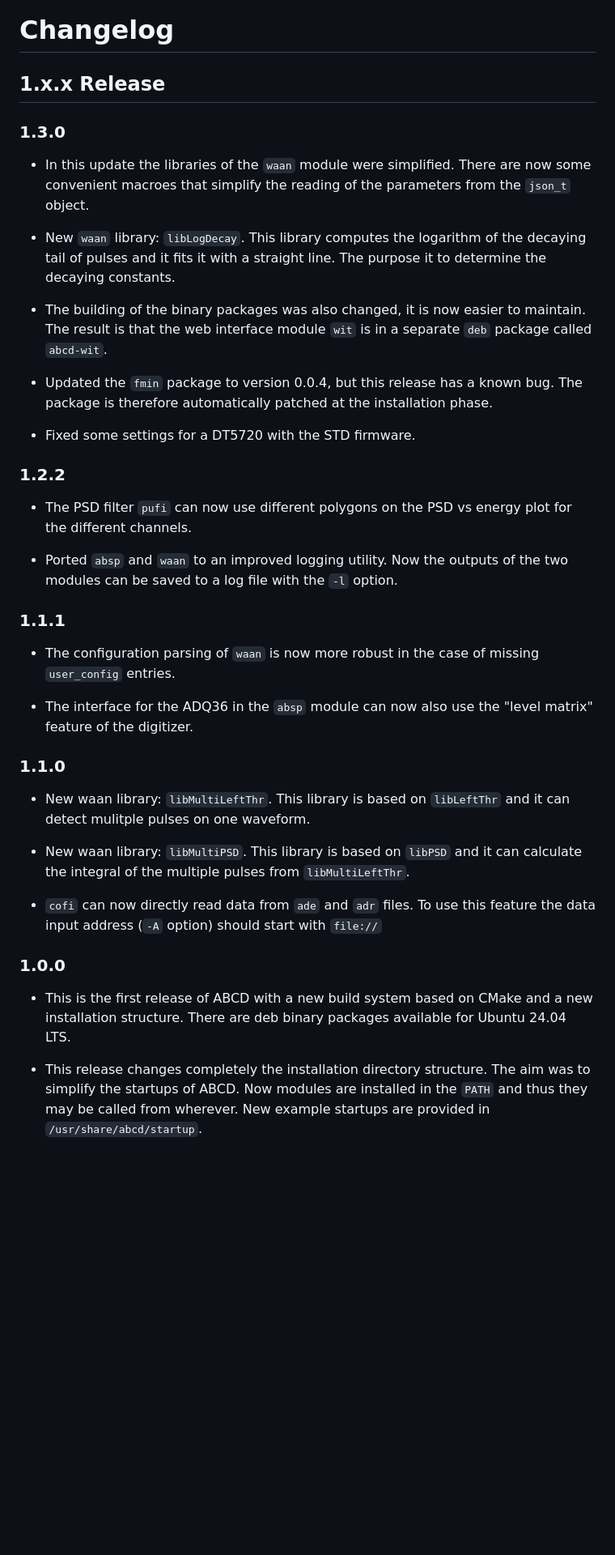
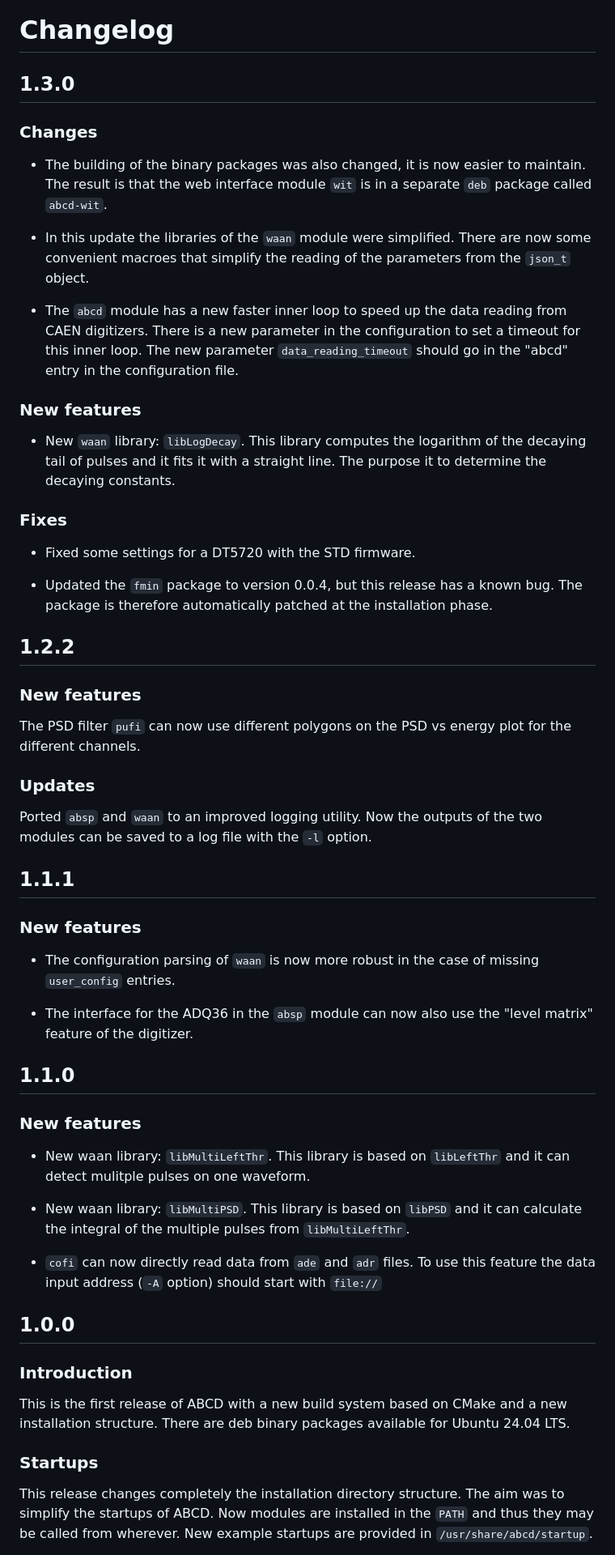
Before and after one commit to ec-jrc/abcd, a Markdown page: CHANGELOG.md, the part around one of its changes. Shown at 81% size. Drawn GitHub-style; blank space fills up the shorter version.

Commit message:
Updated with the new feature

```diff
--- a/CHANGELOG.md
+++ b/CHANGELOG.md
@@ -1,38 +1,54 @@
 # Changelog
 
-## 1.x.x Release
+## 1.3.0
 
-### 1.3.0
+### Changes
+
+- The building of the binary packages was also changed, it is now easier to maintain.
+  The result is that the web interface module `wit` is in a separate `deb` package called `abcd-wit`.
 
 - In this update the libraries of the `waan` module were simplified.
   There are now some convenient macroes that simplify the reading of the parameters from the `json_t` object.
+
+- The `abcd` module has a new faster inner loop to speed up the data reading from CAEN digitizers.
+  There is a new parameter in the configuration to set a timeout for this inner loop.
+  The new parameter `data_reading_timeout` should go in the "abcd" entry in the configuration file.
+
+### New features
 
 - New `waan` library: `libLogDecay`.
   This library computes the logarithm of the decaying tail of pulses and it fits it with a straight line.
   The purpose it to determine the decaying constants.
 
-- The building of the binary packages was also changed, it is now easier to maintain.
-  The result is that the web interface module `wit` is in a separate `deb` package called `abcd-wit`.
+### Fixes
+
+- Fixed some settings for a DT5720 with the STD firmware.
 
 - Updated the `fmin` package to version 0.0.4, but this release has a known bug.
   The package is therefore automatically patched at the installation phase.
 
-- Fixed some settings for a DT5720 with the STD firmware.
+## 1.2.2
 
-### 1.2.2
+### New features
 
-- The PSD filter `pufi` can now use different polygons on the PSD vs energy plot for the different channels.
+The PSD filter `pufi` can now use different polygons on the PSD vs energy plot for the different channels.
 
-- Ported `absp` and `waan` to an improved logging utility.
-  Now the outputs of the two modules can be saved to a log file with the `-l` option.
+### Updates
 
-### 1.1.1
+Ported `absp` and `waan` to an improved logging utility.
+Now the outputs of the two modules can be saved to a log file with the `-l` option.
+
+## 1.1.1
+
+### New features
 
 - The configuration parsing of `waan` is now more robust in the case of missing `user_config` entries.
 
 - The interface for the ADQ36 in the `absp` module can now also use the "level matrix" feature of the digitizer.
 
-### 1.1.0
+## 1.1.0
+
+### New features
 
 - New waan library: `libMultiLeftThr`.
   This library is based on `libLeftThr` and it can detect mulitple pulses on one waveform.
@@ -43,14 +59,17 @@
 - `cofi` can now directly read data from `ade` and `adr` files.
   To use this feature the data input address (`-A` option) should start with `file://`
 
-### 1.0.0
+## 1.0.0
 
-- This is the first release of ABCD with a new build system based on CMake and a new installation structure.
+### Introduction
+
+This is the first release of ABCD with a new build system based on CMake and a new installation structure.
 There are deb binary packages available for Ubuntu 24.04 LTS.
 
-- This release changes completely the installation directory structure.
-  The aim was to simplify the startups of ABCD.
-  Now modules are installed in the `PATH` and thus they may be called from wherever.
-  New example startups are provided in `/usr/share/abcd/startup`.
+### Startups
 
+This release changes completely the installation directory structure.
+The aim was to simplify the startups of ABCD.
+Now modules are installed in the `PATH` and thus they may be called from wherever.
+New example startups are provided in `/usr/share/abcd/startup`.
 
```
Also changed, not shown: other parts of CHANGELOG.md (+23 -15 lines).
